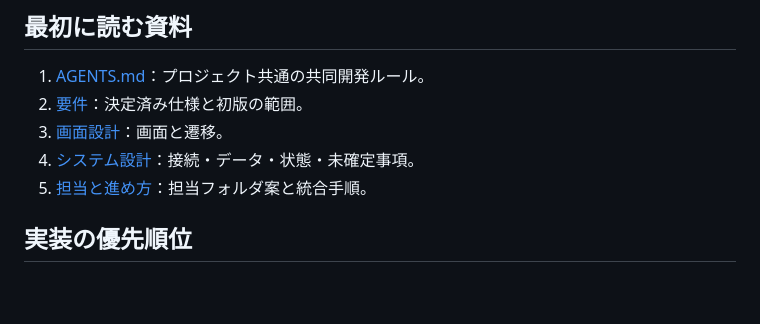
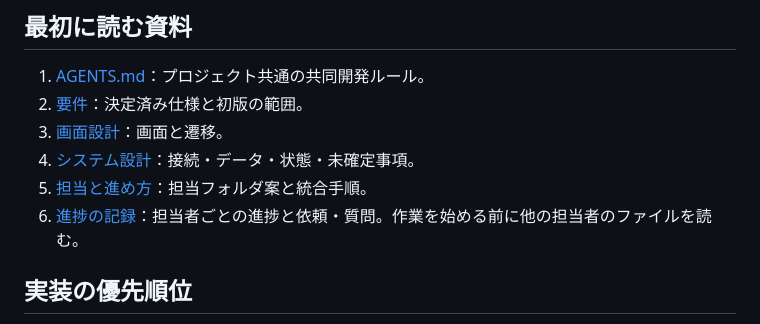
Before and after one commit to mizugramming/SPAJAM2026, a Markdown page: README.md, the part around the change. Drawn GitHub-style; blank space fills up the shorter version.

```diff
--- a/README.md
+++ b/README.md
@@ -20,6 +20,7 @@ Android専用、Flutter、Android Studio。オーナーも同じアプリを使
 3. [画面設計](docs/screen_design.md)：画面と遷移。
 4. [システム設計](docs/system_design.md)：接続・データ・状態・未確定事項。
 5. [担当と進め方](docs/development_roles.md)：担当フォルダ案と統合手順。
+6. [進捗の記録](docs/progress/README.md)：担当者ごとの進捗と依頼・質問。作業を始める前に他の担当者のファイルを読む。
 
 ## 実装の優先順位
 
```
Also changed, not shown: docs/progress/README.md (added, +44 -0 lines), docs/progress/claude.md (added, +35 -0 lines).
